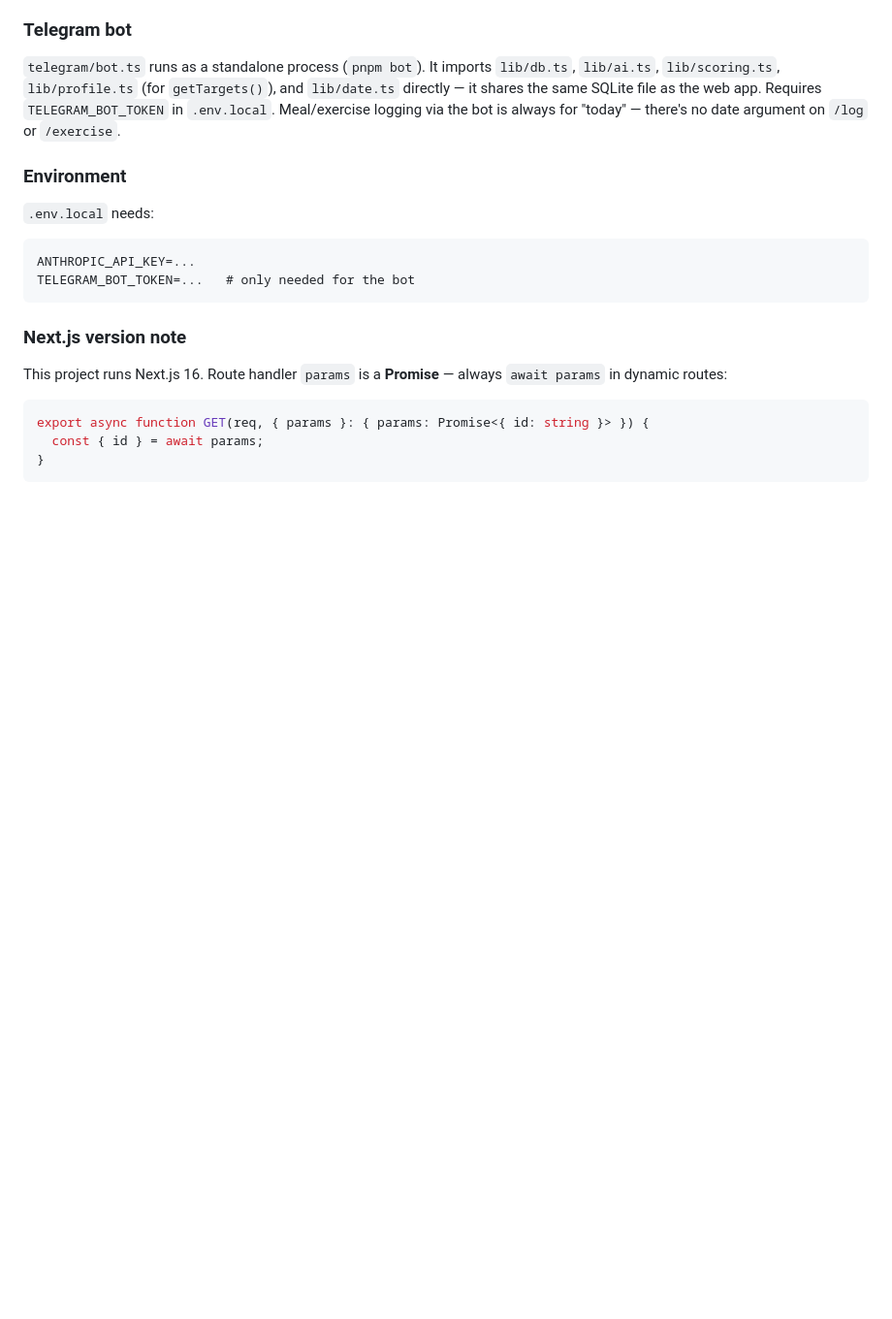
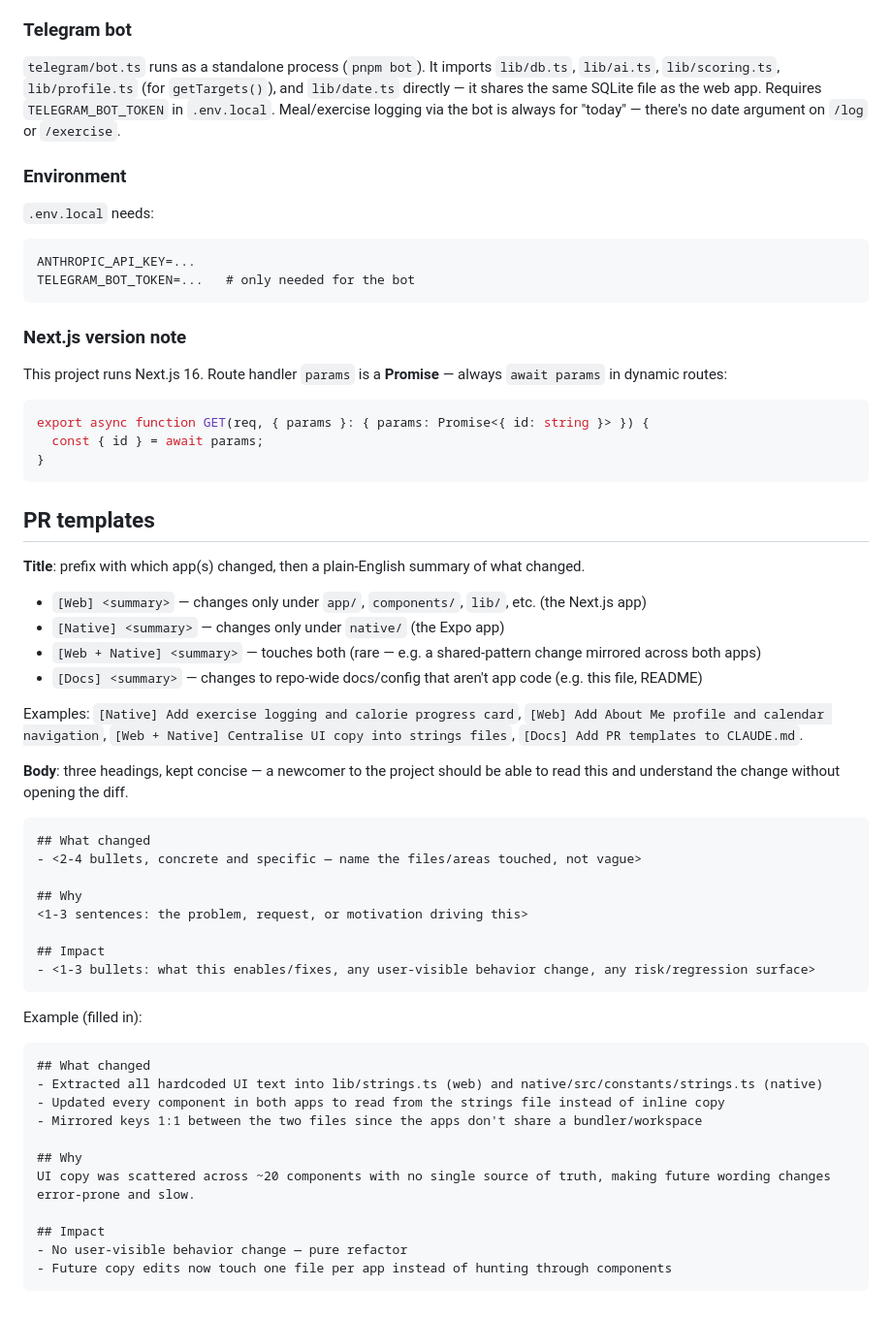
Before and after one commit to erinmullen1/meal-tracker, a Markdown page: CLAUDE.md, the part around the change. Shown at 97% size. Drawn GitHub-style; blank space fills up the shorter version.

Commit message:
Add PR templates to CLAUDE.md
Documents a title convention ([Web]/[Native]/[Web + Native]) and a
What changed / Why / Impact body template so future PRs are
consistently structured and readable by someone unfamiliar with the
project.

````diff
--- a/CLAUDE.md
+++ b/CLAUDE.md
@@ -85,3 +85,43 @@ export async function GET(req, { params }: { params: Promise<{ id: string }> })
   const { id } = await params;
 }
 ```
+
+## PR templates
+
+**Title**: prefix with which app(s) changed, then a plain-English summary of what changed.
+
+- `[Web] <summary>` — changes only under `app/`, `components/`, `lib/`, etc. (the Next.js app)
+- `[Native] <summary>` — changes only under `native/` (the Expo app)
+- `[Web + Native] <summary>` — touches both (rare — e.g. a shared-pattern change mirrored across both apps)
+- `[Docs] <summary>` — changes to repo-wide docs/config that aren't app code (e.g. this file, README)
+
+Examples: `[Native] Add exercise logging and calorie progress card`, `[Web] Add About Me profile and calendar navigation`, `[Web + Native] Centralise UI copy into strings files`, `[Docs] Add PR templates to CLAUDE.md`.
+
+**Body**: three headings, kept concise — a newcomer to the project should be able to read this and understand the change without opening the diff.
+
+```markdown
+## What changed
+- <2-4 bullets, concrete and specific — name the files/areas touched, not vague>
+
+## Why
+<1-3 sentences: the problem, request, or motivation driving this>
+
+## Impact
+- <1-3 bullets: what this enables/fixes, any user-visible behavior change, any risk/regression surface>
+```
+
+Example (filled in):
+
+```markdown
+## What changed
+- Extracted all hardcoded UI text into lib/strings.ts (web) and native/src/constants/strings.ts (native)
+- Updated every component in both apps to read from the strings file instead of inline copy
+- Mirrored keys 1:1 between the two files since the apps don't share a bundler/workspace
+
+## Why
+UI copy was scattered across ~20 components with no single source of truth, making future wording changes error-prone and slow.
+
+## Impact
+- No user-visible behavior change — pure refactor
+- Future copy edits now touch one file per app instead of hunting through components
+```
````
